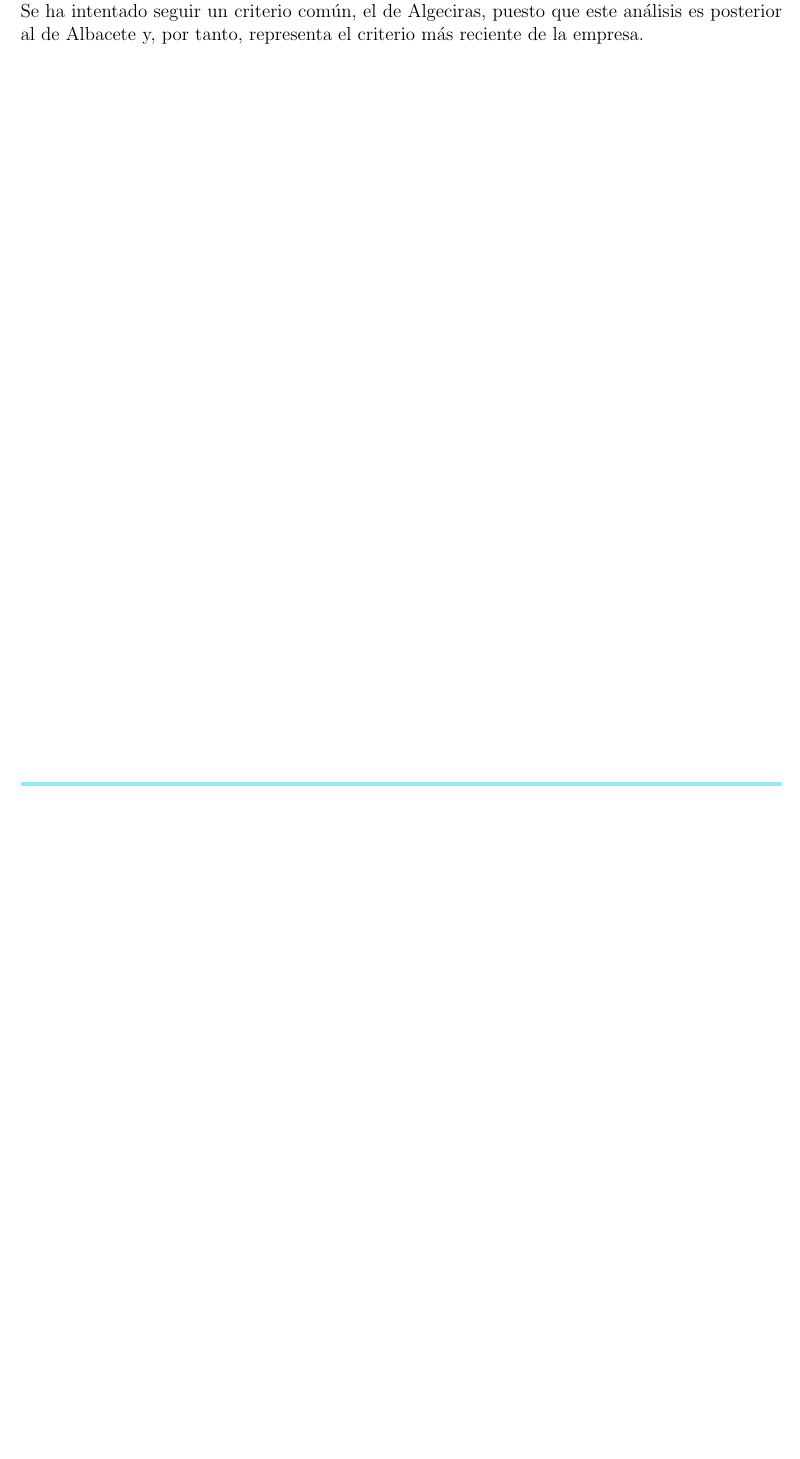
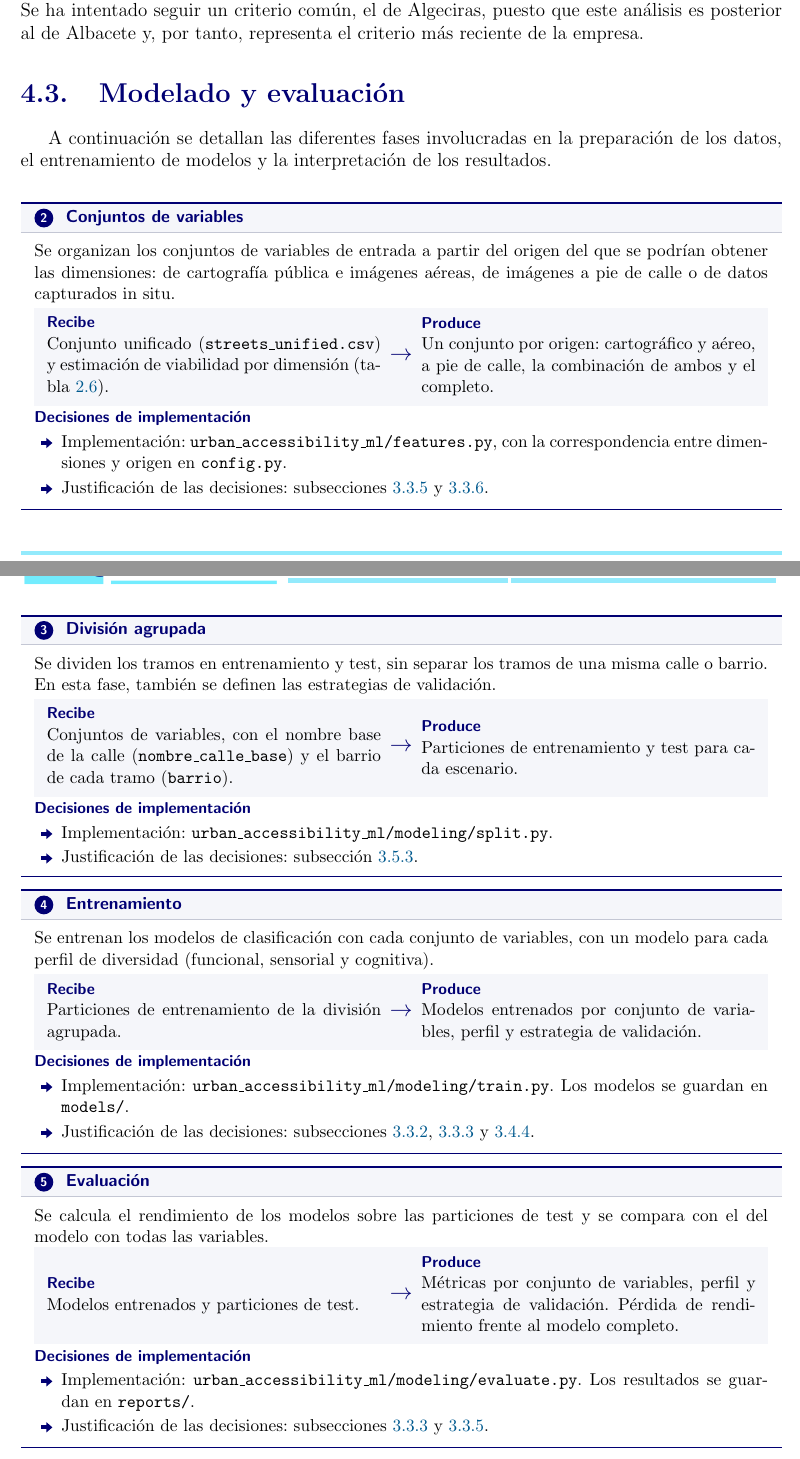
Before and after one commit to vicpari89/tfm-urban-accessibility-ml-memory, a LaTeX document (TFM_Victor_Pariente_Gonzalez.tex, which reads capitulos/04-arquitectura-del-sistema/04-arquitectura-del-sistema.tex, plantilla-uoc/tfm-estilo.sty): part of page 82 of 96 before the commit and two parts of pages 82 and 83 of 98 after it, the two joined at a grey line, cut so that both start at the same text, the shorter picture padded with empty space. Compiled offline with pdfLaTeX.

Commit message:
feat(system-architecture): modeling and secondary objectives.

```diff
--- a/capitulos/04-arquitectura-del-sistema/04-arquitectura-del-sistema.tex
+++ b/capitulos/04-arquitectura-del-sistema/04-arquitectura-del-sistema.tex
@@ -183,3 +187,45 @@ Para trabajar con ambas ciudades a la vez, se unifican sus columnas en un único
 \end{itemize}
 
 \noindent\textit{Clase de accesibilidad de Albacete.} La clase de Albacete la ha añadido el autor para disponer de clases de accesibilidad en ese conjunto de datos, con los mismos cortes sobre su escala de 0 a 100 (C por debajo de 33,3, B entre 33,3 y 66,7, y A a partir de 66,7), a partir de \texttt{ACCGLOBAL}. Se ha intentado seguir un criterio común, el de Algeciras, puesto que este análisis es posterior al de Albacete y, por tanto, representa el criterio más reciente de la empresa.
+
+\section{Modelado y evaluación}
+\label{sec:arq-modelado-evaluacion}
+
+A continuación se detallan las diferentes fases involucradas en la preparación de los datos, el entrenamiento de modelos y la interpretación de los resultados.
+\\
+
+\begin{fichacomponente}{2}{Conjuntos de variables}{}
+  Se organizan los conjuntos de variables de entrada a partir del origen del que se podrían obtener las dimensiones: de cartografía pública e imágenes aéreas, de imágenes a pie de calle o de datos capturados in situ.
+  \componenteflujo{Conjunto unificado (\texttt{streets\_unified.csv}) y estimación de viabilidad por dimensión (tabla~\ref{tab:viabilidad}).}{Un conjunto por origen: cartográfico y aéreo, a pie de calle, la combinación de ambos y el completo.}
+  \componentedecisiones{
+    \item Implementación: \texttt{urban\_accessibility\_ml/features.py}, con la correspondencia entre dimensiones y origen en \texttt{config.py}.
+    \item Justificación de las decisiones: subsecciones~\ref{subsec:ml-fiabilidad} y \ref{subsec:ml-conclusiones}.
+  }
+\end{fichacomponente}
+
+\begin{fichacomponente}{3}{División agrupada}{}
+  Se dividen los tramos en entrenamiento y test, sin separar los tramos de una misma calle o barrio. En esta fase, también se definen las estrategias de validación.
+  \componenteflujo{Conjuntos de variables, con el nombre base de la calle (\texttt{nombre\_calle\_base}) y el barrio de cada tramo (\texttt{barrio}).}{Particiones de entrenamiento y test para cada escenario.}
+  \componentedecisiones{
+    \item Implementación: \texttt{urban\_accessibility\_ml/modeling/split.py}.
+    \item Justificación de las decisiones: subsección~\ref{subsec:validacion-conclusiones}.
+  }
+\end{fichacomponente}
+
+\begin{fichacomponente}{4}{Entrenamiento}{}
+  Se entrenan los modelos de clasificación con cada conjunto de variables, con un modelo para cada perfil de diversidad (funcional, sensorial y cognitiva).
+  \componenteflujo{Particiones de entrenamiento de la división agrupada.}{Modelos entrenados por conjunto de variables, perfil y estrategia de validación.}
+  \componentedecisiones{
+    \item Implementación: \texttt{urban\_accessibility\_ml/modeling/train.py}. Los modelos se guardan en \texttt{models/}.
+    \item Justificación de las decisiones: subsecciones~\ref{subsec:ml-tabular}, \ref{subsec:ml-ordinal} y \ref{subsec:perfiles-conclusiones}.
+  }
+\end{fichacomponente}
+
+\begin{fichacomponente}{5}{Evaluación}{}
+  Se calcula el rendimiento de los modelos sobre las particiones de test y se compara con el del modelo con todas las variables.
+  \componenteflujo{Modelos entrenados y particiones de test.}{Métricas por conjunto de variables, perfil y estrategia de validación. Pérdida de rendimiento frente al modelo completo.}
+  \componentedecisiones{
+    \item Implementación: \texttt{urban\_accessibility\_ml/modeling/evaluate.py}. Los resultados se guardan en \texttt{reports/}.
+    \item Justificación de las decisiones: subsecciones~\ref{subsec:ml-ordinal} y \ref{subsec:ml-fiabilidad}.
+  }
+\end{fichacomponente}
@@ -185,0 +238,3 @@ Para trabajar con ambas ciudades a la vez, se unifican sus columnas en un único
+    \item Justificación de las decisiones: subsecciones~\ref{subsec:ml-importancia}, \ref{subsec:ml-conclusiones} y \ref{subsec:perfiles-conclusiones}.
+  }
+\end{fichacomponente}
--- a/plantilla-uoc/tfm-estilo.sty
+++ b/plantilla-uoc/tfm-estilo.sty
@@ -620,7 +620,7 @@
   {\sffamily\footnotesize\bfseries\color{uoc-azul}Produce}\par\nopagebreak #2
   \end{tcolorbox}}
 % Decisiones de diseño del componente (icono de flecha, como en la síntesis)
-\newcommand{\componentedecisiones}[1]{\par\noindent{\sffamily\footnotesize\bfseries\color{uoc-azul}Decisiones de diseño}\par\nopagebreak
+\newcommand{\componentedecisiones}[1]{\par\noindent{\sffamily\footnotesize\bfseries\color{uoc-azul}Decisiones de implementación}\par\nopagebreak
   \begin{itemize}[label=\tfm@icocheck, leftmargin=6mm, labelsep=2mm, topsep=2pt, itemsep=2pt]#1\end{itemize}}
 % Texto de relleno de una plantilla (gris, cursiva). Desaparece con [final] para que no se olvide ninguno.
 \newcommand{\hueco}[1]{\iftfm@final\else\leavevmode{\color{acc-sin-datos}\itshape[\ifx\relax#1\relax\ldots\else#1\fi]}\fi}
```
Also changed, not shown: capitulos/01-introduccion/01-introduccion.tex (+2 -1 lines), capitulos/04-arquitectura-del-sistema/04-arquitectura-del-sistema.tex (34 more changed lines).
